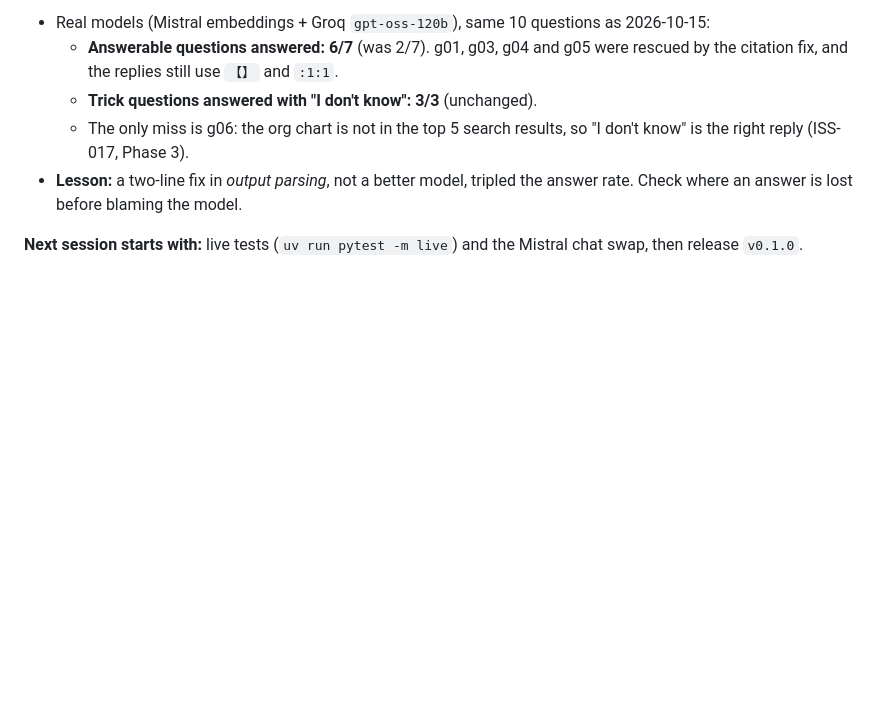
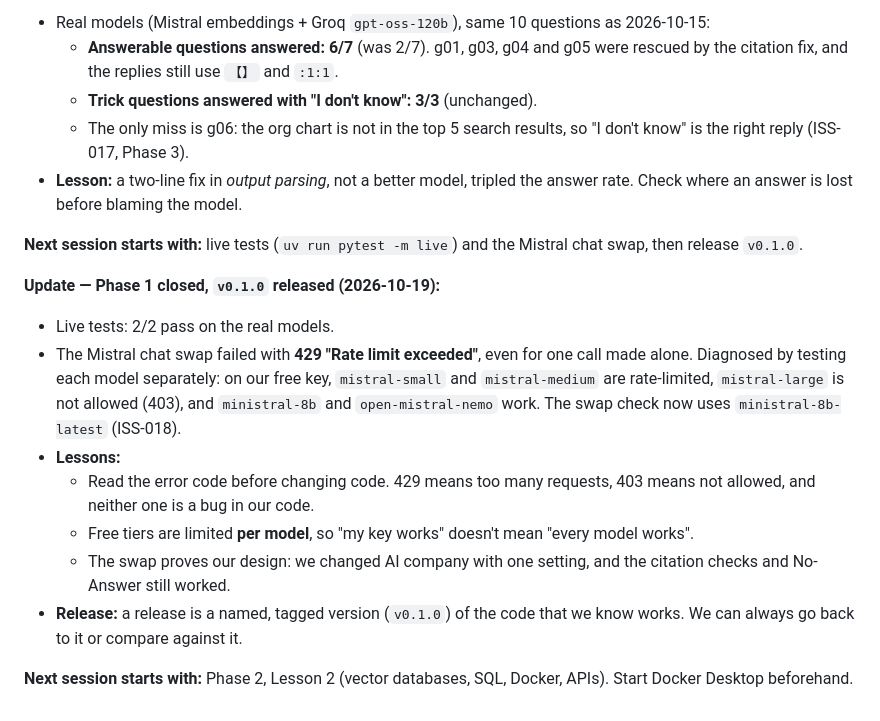
Before and after one commit to shashank934602/secure-rag, a Markdown page: lessons/learning-log.md, the part around the change. GitHub-like rendering; blank space fills up the shorter version.

```diff
--- a/lessons/learning-log.md
+++ b/lessons/learning-log.md
@@ -216,3 +216,14 @@ loaded this log automatically, so the rule survived the new session.
 - **Lesson:** a two-line fix in *output parsing*, not a better model, tripled the answer rate. Check where an answer is lost before blaming the model.
 
 **Next session starts with:** live tests (`uv run pytest -m live`) and the Mistral chat swap, then release `v0.1.0`.
+
+**Update — Phase 1 closed, `v0.1.0` released (2026-10-19):**
+- Live tests: 2/2 pass on the real models.
+- The Mistral chat swap failed with **429 "Rate limit exceeded"**, even for one call made alone. Diagnosed by testing each model separately: on our free key, `mistral-small` and `mistral-medium` are rate-limited, `mistral-large` is not allowed (403), and `ministral-8b` and `open-mistral-nemo` work. The swap check now uses `ministral-8b-latest` (ISS-018).
+- **Lessons:**
+  - Read the error code before changing code. 429 means too many requests, 403 means not allowed, and neither one is a bug in our code.
+  - Free tiers are limited **per model**, so "my key works" doesn't mean "every model works".
+  - The swap proves our design: we changed AI company with one setting, and the citation checks and No-Answer still worked.
+- **Release:** a release is a named, tagged version (`v0.1.0`) of the code that we know works. We can always go back to it or compare against it.
+
+**Next session starts with:** Phase 2, Lesson 2 (vector databases, SQL, Docker, APIs). Start Docker Desktop beforehand.
```
Also changed, not shown: CHANGELOG.md (+5 -0 lines), context/progress-tracker.md (+6 -2 lines).
